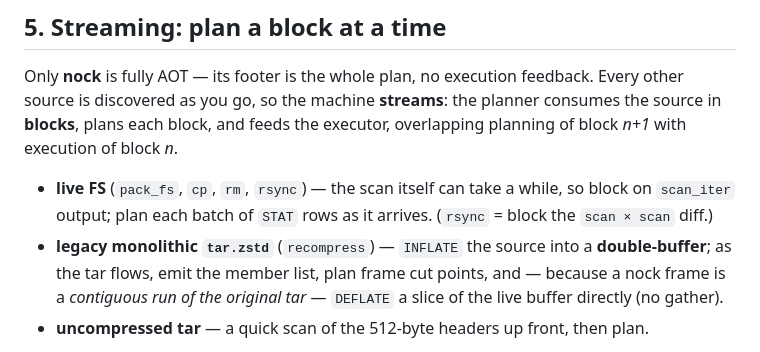
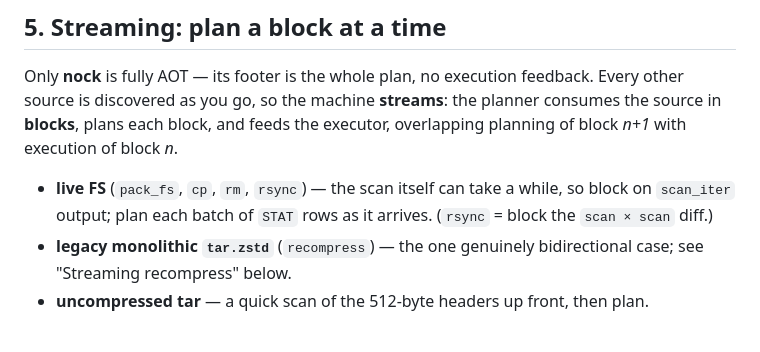
Before and after one commit to jpc/quiver, a Markdown page: docs/ISA.md, the part around one of its changes. Rendered like a GitHub page.

```diff
--- a/docs/ISA.md
+++ b/docs/ISA.md
@@ -153,10 +153,8 @@ executor, overlapping planning of block *n+1* with execution of block *n*.
 - **live FS** (`pack_fs`, `cp`, `rm`, `rsync`) — the scan itself can take a
   while, so block on `scan_iter` output; plan each batch of `STAT` rows as it
   arrives. (`rsync` = block the `scan × scan` diff.)
-- **legacy monolithic `tar.zstd`** (`recompress`) — `INFLATE` the source into a
-  **double-buffer**; as the tar flows, emit the member list, plan frame cut
-  points, and — because a nock frame is a *contiguous run of the original tar* —
-  `DEFLATE` a slice of the live buffer directly (no gather).
+- **legacy monolithic `tar.zstd`** (`recompress`) — the one genuinely
+  bidirectional case; see "Streaming recompress" below.
 - **uncompressed tar** — a quick scan of the 512-byte headers up front, then
   plan.
 
```
Also changed, not shown: other parts of docs/ISA.md (+43 -0 lines).
